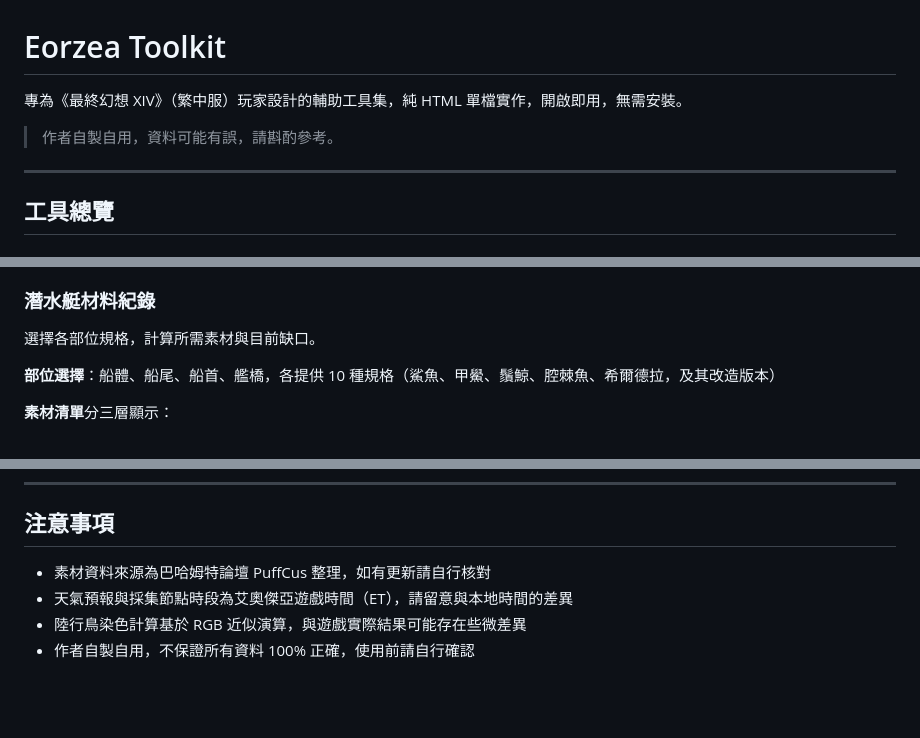
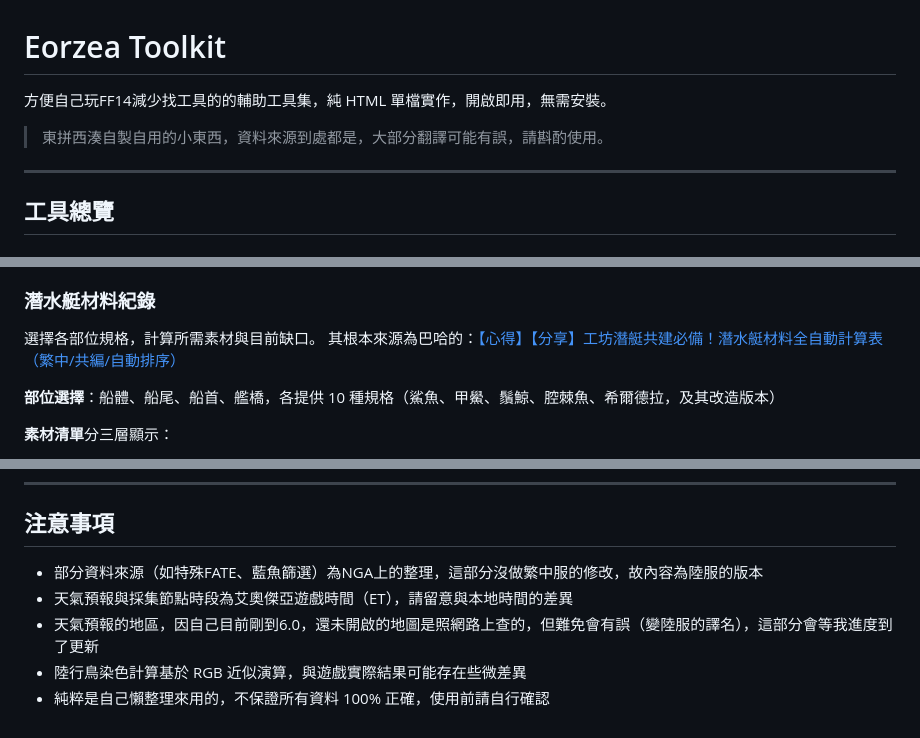
Before and after one commit to kisugi0009/EORZEA-TOOLKIT, a Markdown page: README.md, 3 parts joined by grey strips. GitHub-like rendering; blank space fills up the shorter version.

```diff
--- a/README.md
+++ b/README.md
@@ -1,8 +1,8 @@
 # Eorzea Toolkit
 
-專為《最終幻想 XIV》（繁中服）玩家設計的輔助工具集，純 HTML 單檔實作，開啟即用，無需安裝。
+方便自己玩FF14減少找工具的的輔助工具集，純 HTML 單檔實作，開啟即用，無需安裝。
 
-> 作者自製自用，資料可能有誤，請斟酌參考。
+> 東拼西湊自製自用的小東西，資料來源到處都是，大部分翻譯可能有誤，請斟酌使用。
 
 ---
 
@@ -30,6 +30,7 @@
 
 ### 潛水艇材料紀錄
 選擇各部位規格，計算所需素材與目前缺口。
+其根本來源為巴哈的：[【心得】【分享】工坊潛艇共建必備！潛水艇材料全自動計算表（繁中/共編/自動排序）](https://forum.gamer.com.tw/C.php?bsn=17608&snA=29169)
 
 **部位選擇**：船體、船尾、船首、艦橋，各提供 10 種規格（鯊魚、甲鱟、鬚鯨、腔棘魚、希爾德拉，及其改造版本）
 
@@ -113,7 +113,8 @@
 
 ## 注意事項
 
-- 素材資料來源為巴哈姆特論壇 PuffCus 整理，如有更新請自行核對
+- 部分資料來源（如特殊FATE、藍魚篩選）為NGA上的整理，這部分沒做繁中服的修改，故內容為陸服的版本
 - 天氣預報與採集節點時段為艾奧傑亞遊戲時間（ET），請留意與本地時間的差異
+- 天氣預報的地區，因自己目前剛到6.0，還未開啟的地圖是照網路上查的，但難免會有誤（變陸服的譯名），這部分會等我進度到了更新
 - 陸行鳥染色計算基於 RGB 近似演算，與遊戲實際結果可能存在些微差異
-- 作者自製自用，不保證所有資料 100% 正確，使用前請自行確認
+- 純粹是自己懶整理來用的，不保證所有資料 100% 正確，使用前請自行確認
```
Also changed, not shown: other parts of README.md (+0 -1 lines).
